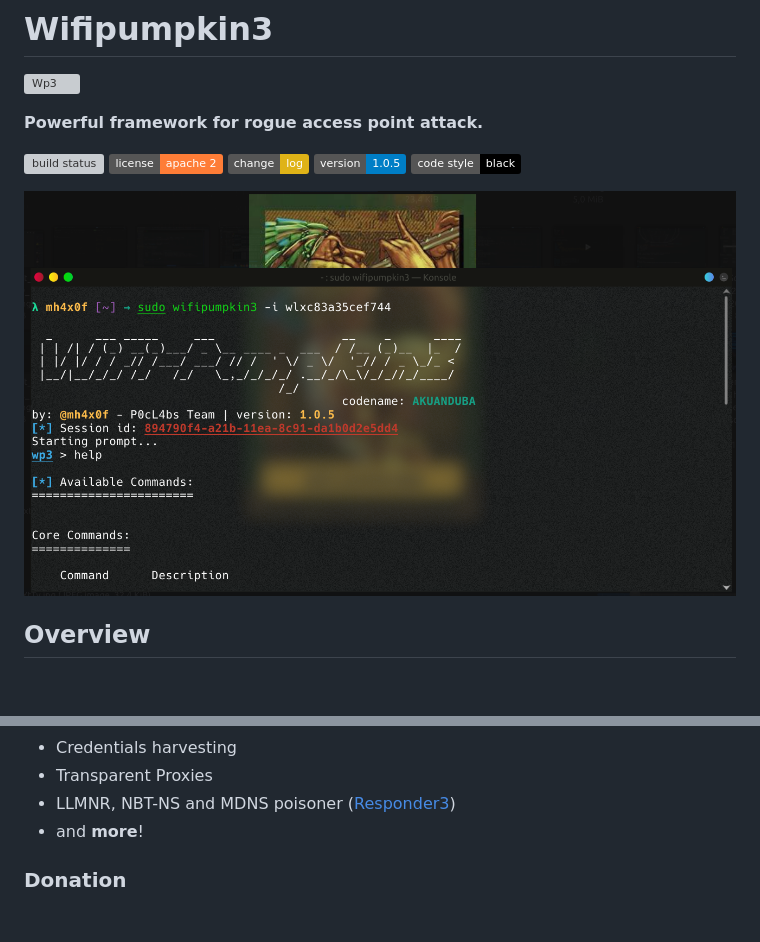
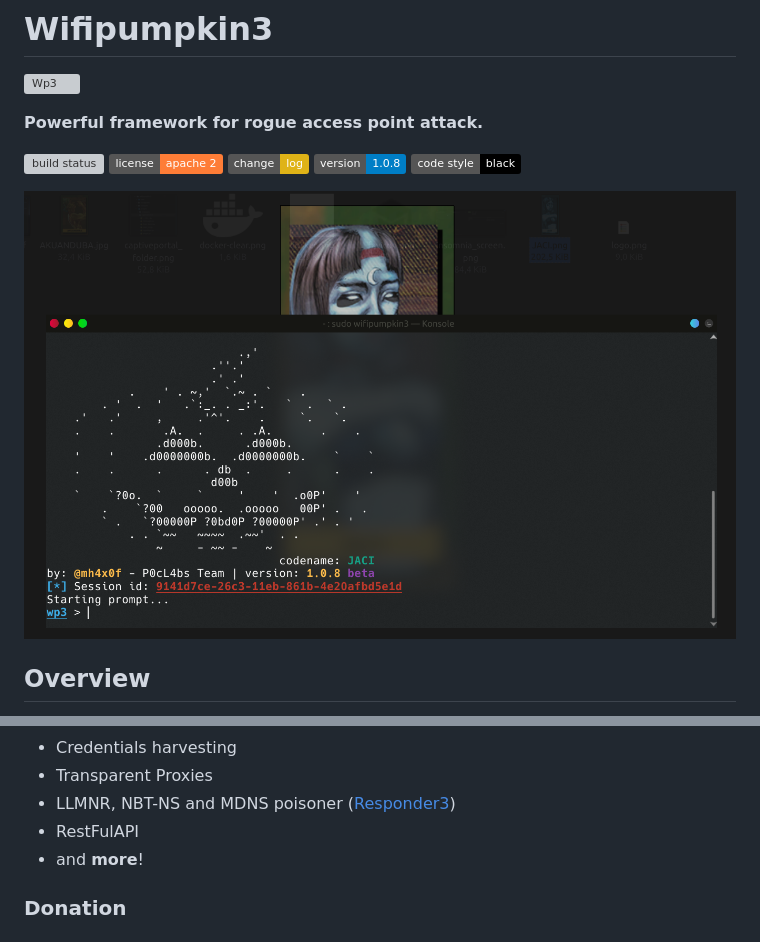
Before and after one commit to P0cL4bs/wifipumpkin3, a Markdown page: README.md, 2 parts joined by grey strips. Drawn GitHub-style; pictures changed too: docs/screenshot.png; badges without logos; blank space fills up the shorter version; grey boxes are pictures that could not be loaded.

Commit message:
bump version 1.0.8 release

```diff
--- a/README.md
+++ b/README.md
@@ -6,7 +6,7 @@
 [![build status](https://github.com/mh4x0f/wifipumpkin3/workflows/Build/badge.svg)](https://github.com/mh4x0f/wifipumpkin3/actions)
 [![license](https://img.shields.io/badge/license-apache%202-orange)](https://github.com/mh4x0f/wifipumpkin3/blob/dev/LICENSE.md)
 [![changelog](https://img.shields.io/badge/change-log-yellow)](https://github.com/mh4x0f/wifipumpkin3/blob/dev/CHANGELOG.md)
-[![changelog](https://img.shields.io/badge/version-1.0.5-blue)](https://github.com/mh4x0f/wifipumpkin3/)
+[![changelog](https://img.shields.io/badge/version-1.0.8-blue)](https://github.com/mh4x0f/wifipumpkin3/)
 [![code style](https://img.shields.io/badge/code%20style-black-000000.svg)](https://github.com/ambv/black)
 
 ![AKUANDUBA](/docs/screenshot.png)
@@ -28,6 +28,7 @@
 - Credentials harvesting
 - Transparent Proxies
 - LLMNR, NBT-NS and MDNS poisoner ([Responder3](https://github.com/skelsec/Responder3))
+- RestFulAPI
 - and **more**!
 
 ### Donation
```
Also changed, not shown: CHANGELOG.md (+2 -2 lines), 1 other file.
